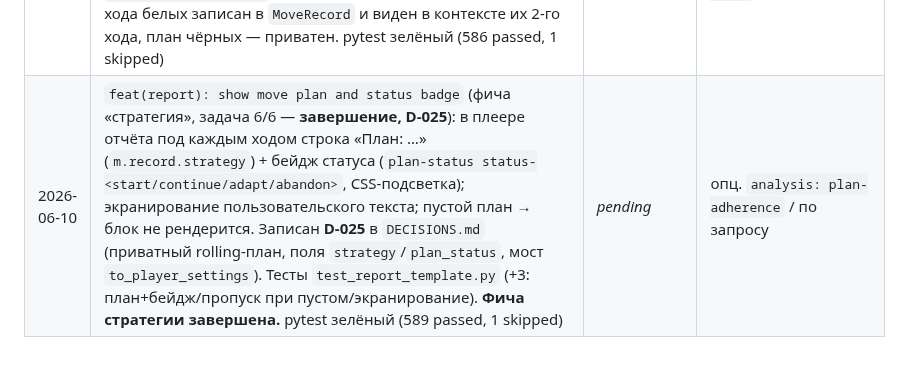
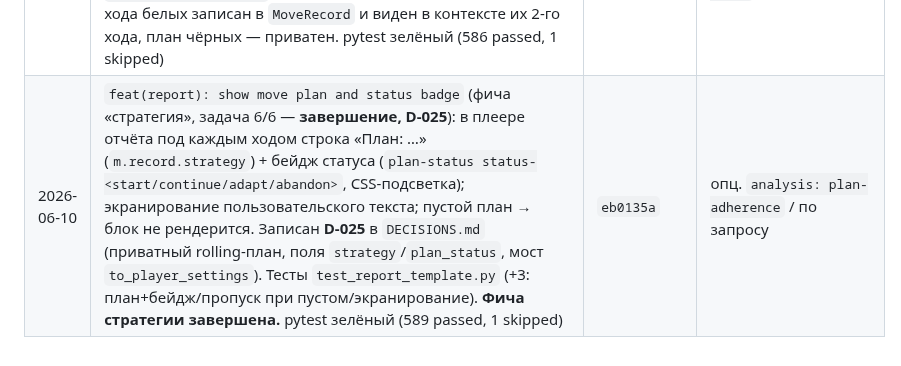
Before and after one commit to kovdmtr/LLM_arena_chess, a Markdown page: docs/PROGRESS.md, the part around the change. Drawn GitHub-style.

Commit message:
docs(progress): record report-plan commit hash, strategy feature complete

```diff
--- a/docs/PROGRESS.md
+++ b/docs/PROGRESS.md
@@ -142,4 +142,4 @@
 | 2026-06-10 | `feat(config): strategy settings` (фича «стратегия», задача 3/6): `StrategyConfig`(`enabled=True`) + `ArenaConfig.strategy` + блок в `config.yaml`; `PlayerSettings.strategy_enabled=True` (дефолт on → стратегия включается во всех партиях); мост `ArenaConfig.to_player_settings()` — **config.yaml теперь реально драйвит настройки партии** (раньше callers всегда брали дефолтный `PlayerSettings()`, конфиг арены игнорировался — латентный пробел закрыт); раннер строит системный промпт с `include_strategy=game.settings.strategy_enabled`; entry-points (web `GameManager`, cli `play`/`tournament`, `TournamentRunner`) получили `player_settings` и прокидывают конфиг. Тесты `test_config.py`(+4) и `test_arena_runner.py`(+2: промпт описывает стратегию по умолчанию / молчит при выкл.); pytest зелёный (580 passed, 1 skipped) | `4f6492d` | `feat(prompts): inject current plan into context` |
 | 2026-06-10 | `feat(prompts): inject current plan into context` (фича «стратегия», задача 4/6 — ядро): `build_context(include_strategy=)` инъектирует **приватный** блок плана (`_plan_section`) — `strategy`/`plan_status` последнего хода **этой** стороны (соперника не показываем); первый ход/нет плана → приглашение сформулировать; финальная строка-напоминание перечисляет ключи стратегии при включённой фиче; раннер прокидывает `include_strategy=game.settings.strategy_enabled` в контекст. (Реальная запись плана в `MoveRecord` — задача 5; до неё блок показывает «сформулируй план».) Тесты `test_prompts_context.py` (+5: выкл./первый ход/инъекция своего плана+статус/приватность чужого/ключи в напоминании); pytest зелёный (585 passed, 1 skipped) | `193f48c` | `feat(arena): persist strategy on move` |
 | 2026-06-10 | `feat(arena): persist strategy on move` (фича «стратегия», задача 5/6 — замыкание цикла): `_apply_move` пишет `response.strategy`/`response.plan_status` в `MoveRecord` → план реально возвращается стороне на следующем ходу через `_plan_section` (задача 4). E2e-тест `test_arena_runner.py` (+1): игрок со стратегией; план первого хода белых записан в `MoveRecord` и виден в контексте их 2-го хода, план чёрных — приватен. pytest зелёный (586 passed, 1 skipped) | `35ea71f` | `feat(report): show move plan and status badge` |
-| 2026-06-10 | `feat(report): show move plan and status badge` (фича «стратегия», задача 6/6 — **завершение, D-025**): в плеере отчёта под каждым ходом строка «План: …» (`m.record.strategy`) + бейдж статуса (`plan-status status-<start/continue/adapt/abandon>`, CSS-подсветка); экранирование пользовательского текста; пустой план → блок не рендерится. Записан **D-025** в `DECISIONS.md` (приватный rolling-план, поля `strategy`/`plan_status`, мост `to_player_settings`). Тесты `test_report_template.py` (+3: план+бейдж/пропуск при пустом/экранирование). **Фича стратегии завершена.** pytest зелёный (589 passed, 1 skipped) | _pending_ | опц. `analysis: plan-adherence` / по запросу |
+| 2026-06-10 | `feat(report): show move plan and status badge` (фича «стратегия», задача 6/6 — **завершение, D-025**): в плеере отчёта под каждым ходом строка «План: …» (`m.record.strategy`) + бейдж статуса (`plan-status status-<start/continue/adapt/abandon>`, CSS-подсветка); экранирование пользовательского текста; пустой план → блок не рендерится. Записан **D-025** в `DECISIONS.md` (приватный rolling-план, поля `strategy`/`plan_status`, мост `to_player_settings`). Тесты `test_report_template.py` (+3: план+бейдж/пропуск при пустом/экранирование). **Фича стратегии завершена.** pytest зелёный (589 passed, 1 skipped) | `eb0135a` | опц. `analysis: plan-adherence` / по запросу |
```
